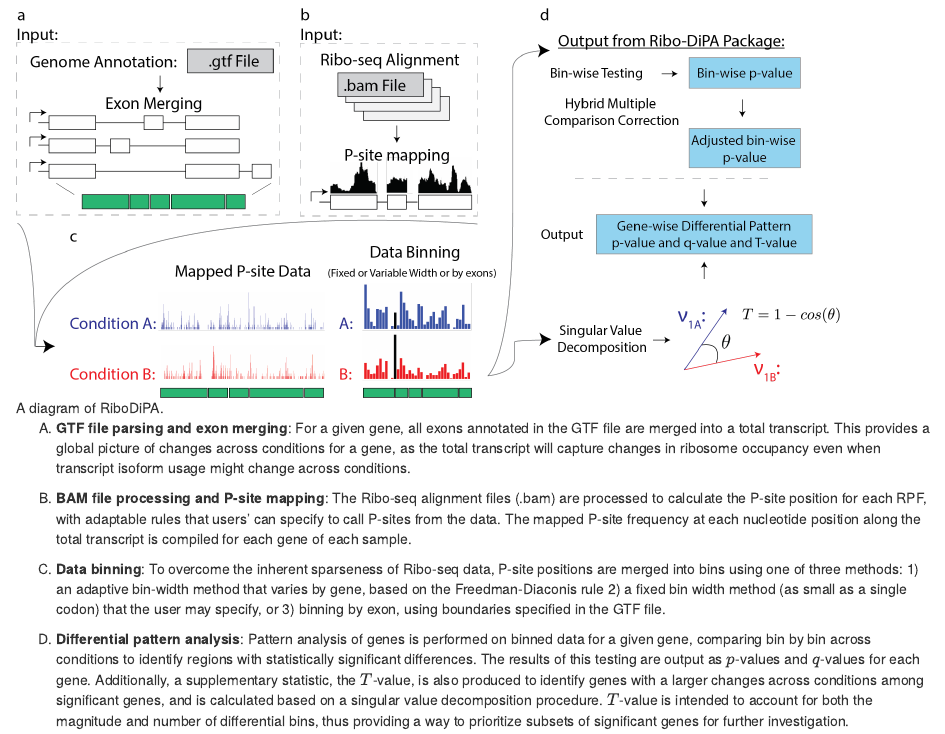
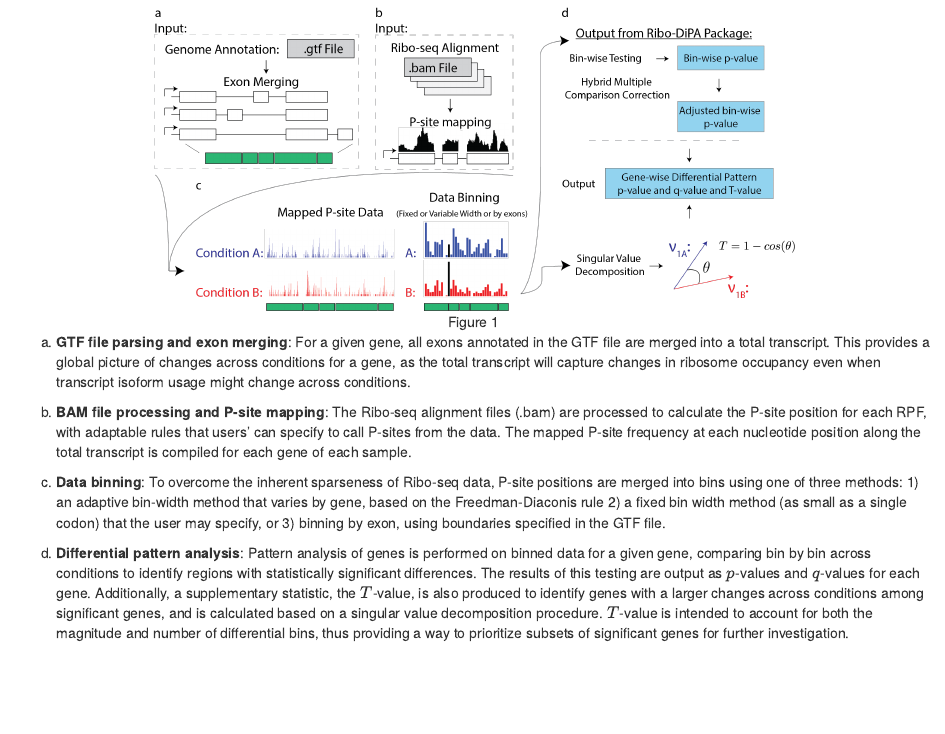
Before and after one commit to jipingw/RiboDiPA, an R Markdown document (vignettes/RiboDiPA.Rmd): the page in a window 1100 px wide, from 890 px down. Rendered offline with R 4.5, knitr and Pandoc, with nearby package versions; some code elsewhere in the file could not run offline.

```diff
--- a/vignettes/RiboDiPA.Rmd
+++ b/vignettes/RiboDiPA.Rmd
@@ -77,28 +76,34 @@
 pattern analysis of Ribo-seq data, with optional visualization of results.
 An overview of the process can be seen in Figure 1:
 
-![A diagram of RiboDiPA.](Figure1.png){width=90%}
+<center>
 
-A) **GTF file parsing and exon merging**: For a given gene, all exons
+![Figure 1](Figure1.png){width=70%}
+
+</center>
+
+\newline\newline
+
+a) **GTF file parsing and exon merging**: For a given gene, all exons
 annotated in the GTF file are merged into a total transcript. This provides
 a global picture of changes across conditions for a gene, as the total
 transcript will capture changes in ribosome occupancy even when transcript
 isoform usage might change across conditions.
 
-B) **BAM file processing and P-site mapping**: The Ribo-seq alignment
+b) **BAM file processing and P-site mapping**: The Ribo-seq alignment
 files (.bam) are processed to calculate the P-site position for each RPF,
 with adaptable rules that users’ can specify to call P-sites from the data.
 The mapped P-site frequency at each nucleotide position along the total
 transcript is compiled for each gene of each sample.
 
-C) **Data binning**: To overcome the inherent sparseness of Ribo-seq data,
+c) **Data binning**: To overcome the inherent sparseness of Ribo-seq data,
 P-site positions are merged into bins using one of three methods: 1) an
 adaptive bin-width method that varies by gene, based on the Freedman-Diaconis
 rule 2) a fixed bin width method (as small as a single codon) that the user
 may specify, or 3) binning  by exon, using boundaries specified in the GTF
 file.
 
-D) **Differential pattern analysis**: Pattern analysis of genes is performed
+d) **Differential pattern analysis**: Pattern analysis of genes is performed
 on binned data for a given gene, comparing bin by bin across conditions to
 identify regions with statistically significant differences. The results of
 this testing are output as $p$-values and $q$-values for each gene.
```
Also changed, not shown: vignettes/RiboDiPA.Rmd (1 more changed lines), 2 other files.
